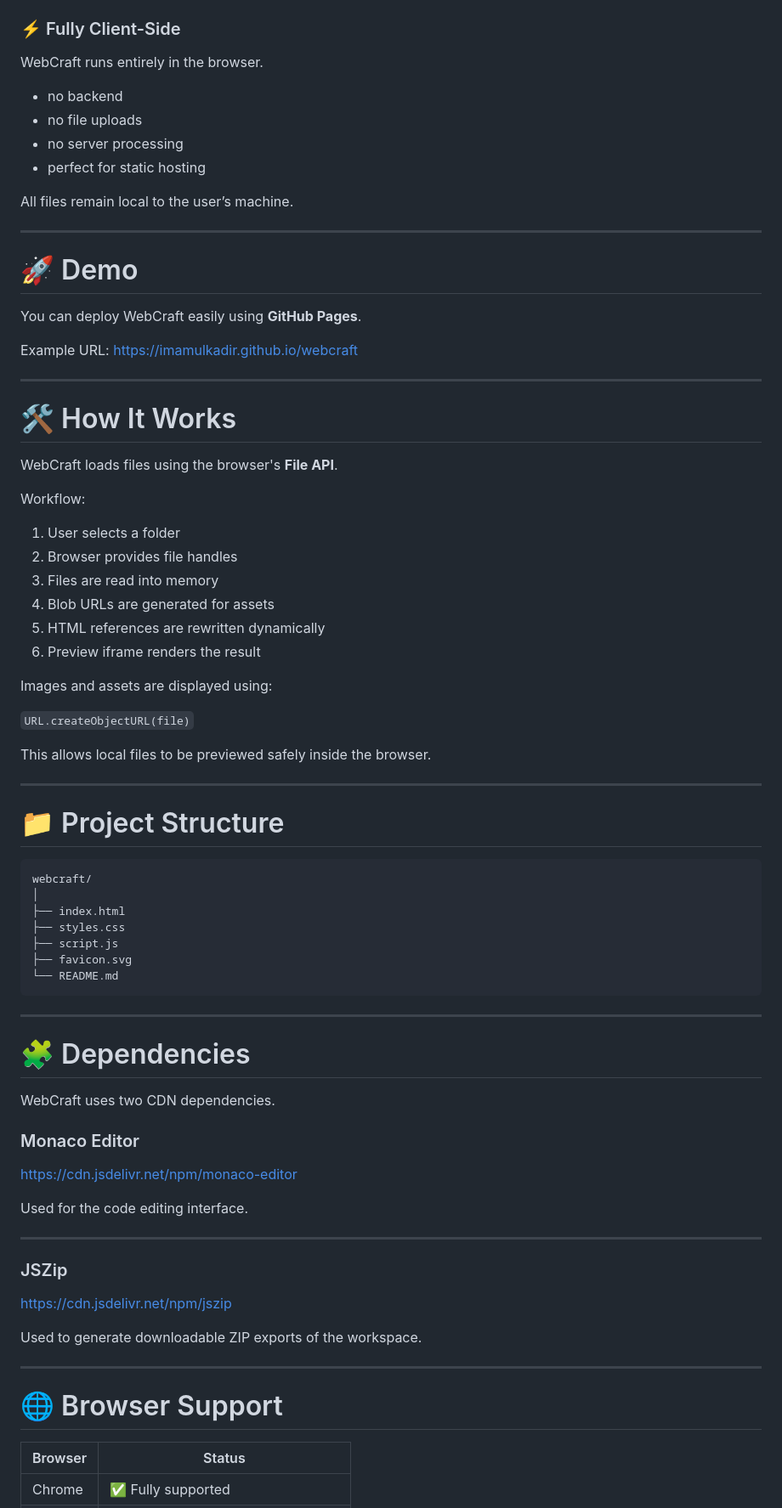
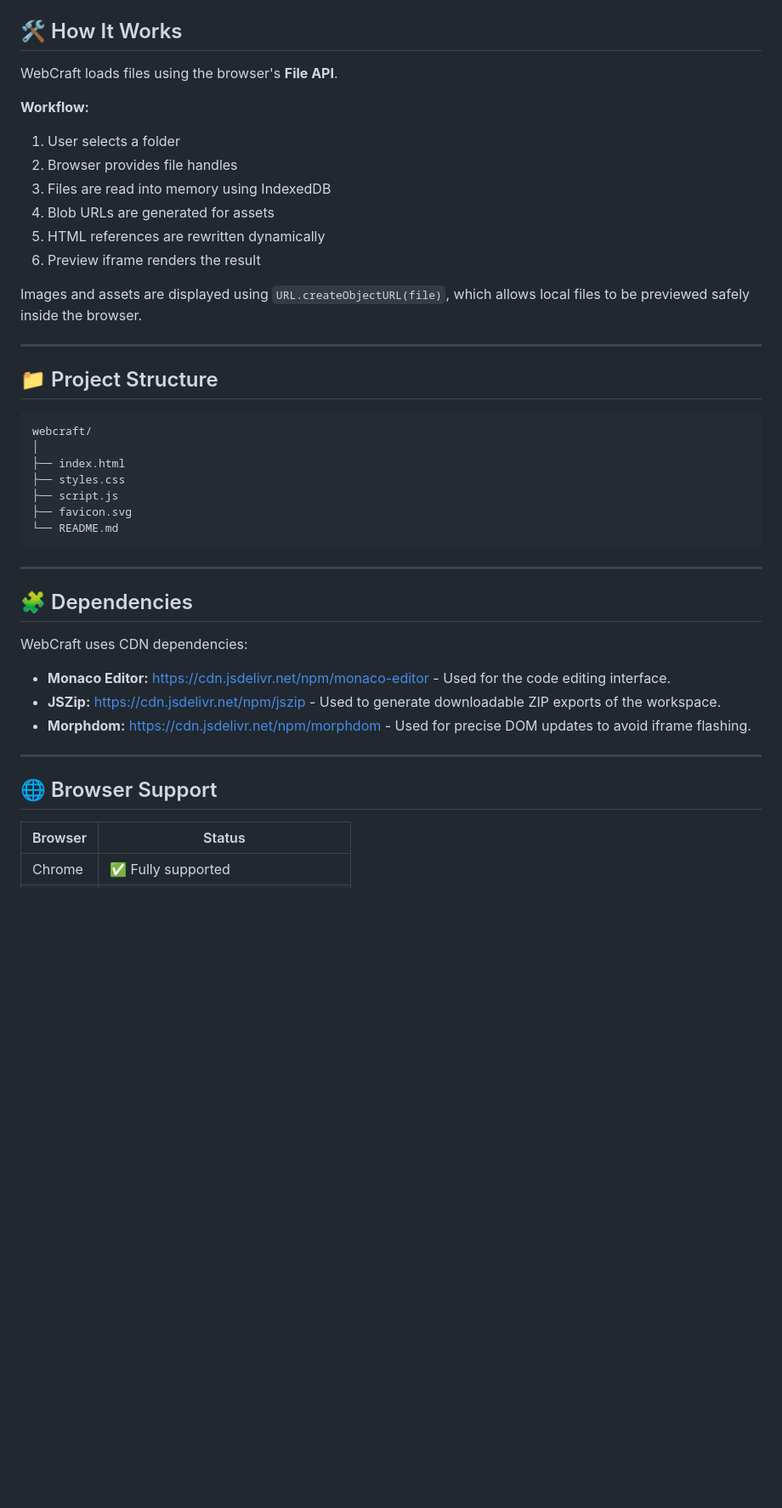
Before and after one commit to imamulkadir/webcraft, a Markdown page: readme.md, the part around one of its changes. Shown at 85% size. Rendered like a GitHub page; blank space fills up the shorter version.

````diff
--- a/readme.md
+++ b/readme.md
@@ -87,49 +78,22 @@ Download the **entire edited workspace** as a ZIP file.
-### ⚡ Fully Client-Side
-
-WebCraft runs entirely in the browser.
-
-- no backend
-- no file uploads
-- no server processing
-- perfect for static hosting
-
-All files remain local to the user’s machine.
-
----
-
-# 🚀 Demo
-
-You can deploy WebCraft easily using **GitHub Pages**.
-
-Example URL:
-https://imamulkadir.github.io/webcraft
-
----
-
-# 🛠 How It Works
+## 🛠 How It Works
 
 WebCraft loads files using the browser's **File API**.
 
-Workflow:
-
+**Workflow:**
 1. User selects a folder
 2. Browser provides file handles
-3. Files are read into memory
+3. Files are read into memory using IndexedDB
 4. Blob URLs are generated for assets
 5. HTML references are rewritten dynamically
 6. Preview iframe renders the result
 
-Images and assets are displayed using:
-
-`URL.createObjectURL(file)`
-
-This allows local files to be previewed safely inside the browser.
+Images and assets are displayed using `URL.createObjectURL(file)`, which allows local files to be previewed safely inside the browser.
 
 ---
 
-# 📁 Project Structure
+## 📁 Project Structure
 
-```
+```text
 webcraft/
 │
 ├── index.html
@@ -141,27 +105,17 @@ webcraft/
 
 ---
 
-# 🧩 Dependencies
+## 🧩 Dependencies
 
-WebCraft uses two CDN dependencies.
+WebCraft uses CDN dependencies:
 
-### Monaco Editor
-
-https://cdn.jsdelivr.net/npm/monaco-editor
-
-Used for the code editing interface.
+- **Monaco Editor:** [https://cdn.jsdelivr.net/npm/monaco-editor](https://cdn.jsdelivr.net/npm/monaco-editor) - Used for the code editing interface.
+- **JSZip:** [https://cdn.jsdelivr.net/npm/jszip](https://cdn.jsdelivr.net/npm/jszip) - Used to generate downloadable ZIP exports of the workspace.
+- **Morphdom:** [https://cdn.jsdelivr.net/npm/morphdom](https://cdn.jsdelivr.net/npm/morphdom) - Used for precise DOM updates to avoid iframe flashing.
 
 ---
 
-### JSZip
-
-https://cdn.jsdelivr.net/npm/jszip
-
-Used to generate downloadable ZIP exports of the workspace.
-
----
-
-# 🌐 Browser Support
+## 🌐 Browser Support
 
 | Browser | Status                              |
 | ------- | ----------------------------------- |
````
Also changed, not shown: other parts of readme.md (+63 -105 lines).
